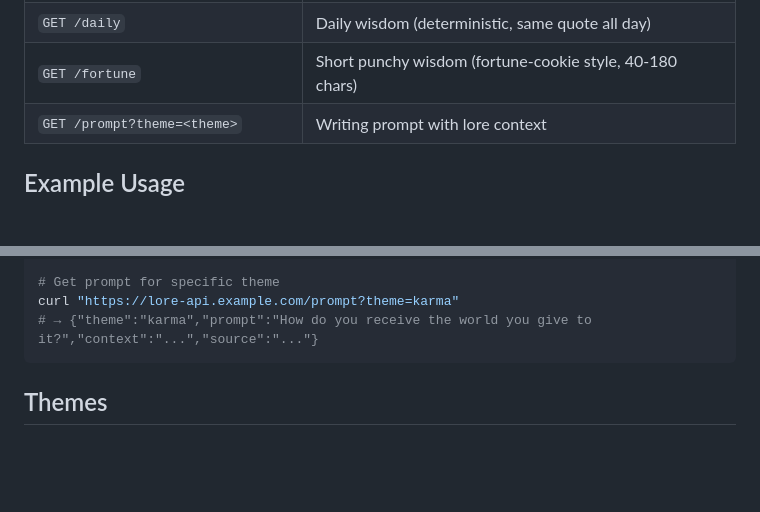
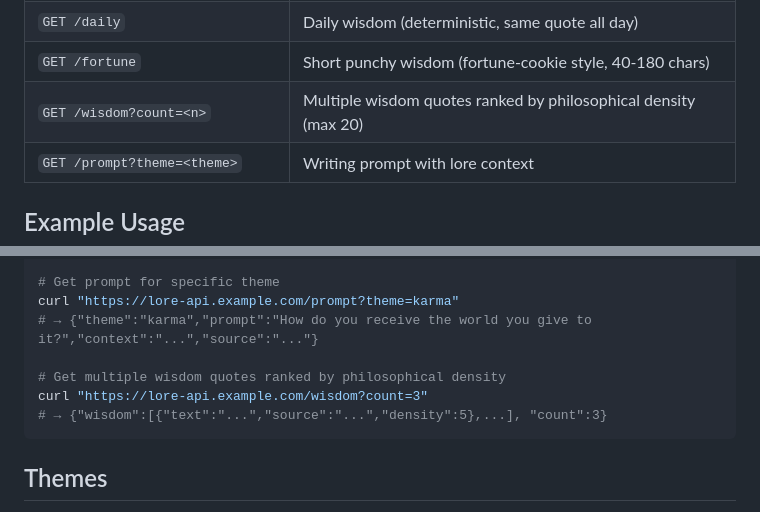
Before and after one commit to NexWired/lore-api, a Markdown page: README.md, 2 parts joined by grey strips. GitHub-like rendering; blank space fills up the shorter version.

Commit message:
Document /wisdom endpoint in README

````diff
--- a/README.md
+++ b/README.md
@@ -34,6 +34,7 @@ curl "https://lore-api-2r9q.onrender.com/search?q=dynasty"
 | `GET /random` | Get random quote (any theme) |
 | `GET /daily` | Daily wisdom (deterministic, same quote all day) |
 | `GET /fortune` | Short punchy wisdom (fortune-cookie style, 40-180 chars) |
+| `GET /wisdom?count=<n>` | Multiple wisdom quotes ranked by philosophical density (max 20) |
 | `GET /prompt?theme=<theme>` | Writing prompt with lore context |
 
 ## Example Usage
@@ -70,6 +71,10 @@ curl https://lore-api.example.com/prompt
 # Get prompt for specific theme
 curl "https://lore-api.example.com/prompt?theme=karma"
 # → {"theme":"karma","prompt":"How do you receive the world you give to it?","context":"...","source":"..."}
+
+# Get multiple wisdom quotes ranked by philosophical density
+curl "https://lore-api.example.com/wisdom?count=3"
+# → {"wisdom":[{"text":"...","source":"...","density":5},...], "count":3}
 ```
 
 ## Themes
````
